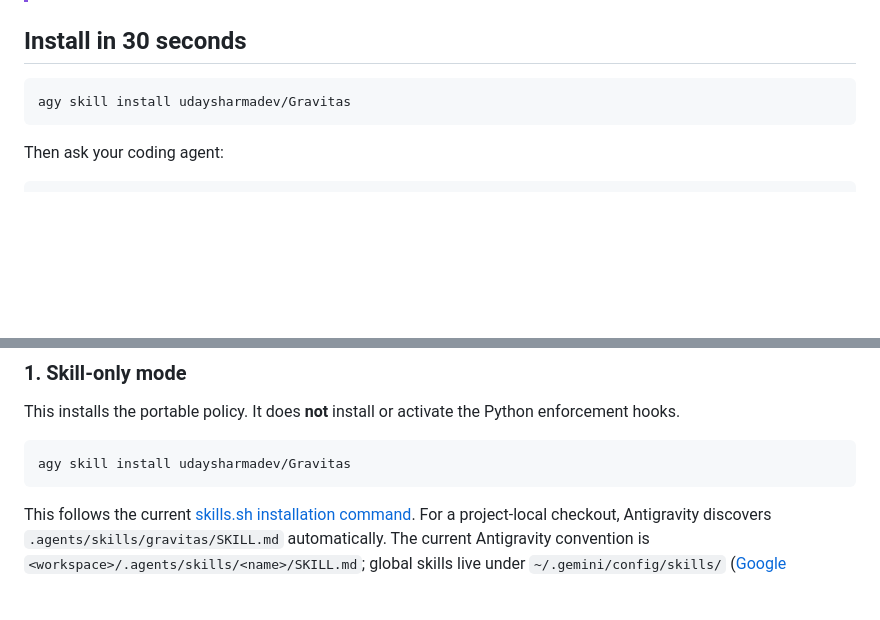
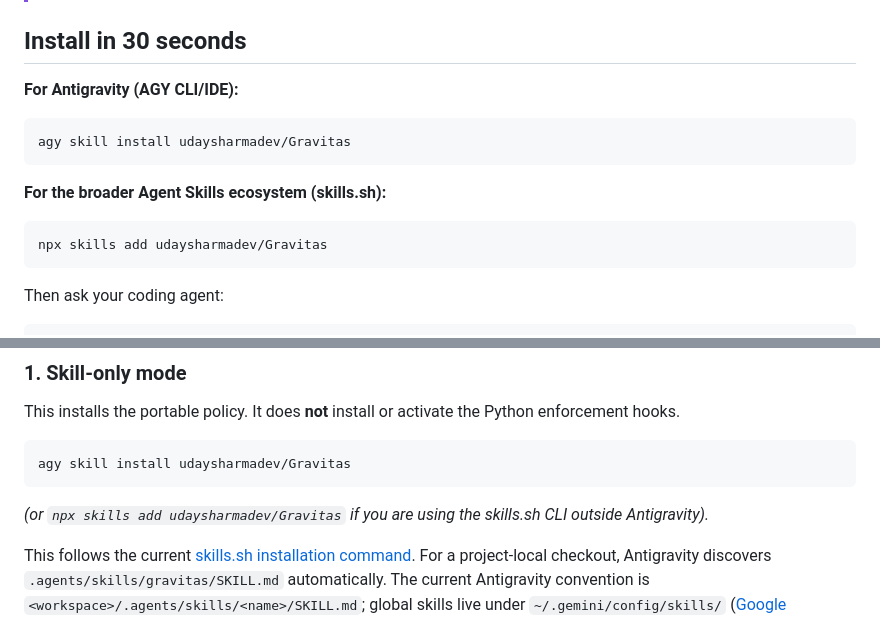
Before and after one commit to udaysharmadev/Gravitas, a Markdown page: README.md, 2 parts joined by grey strips. Drawn GitHub-style; blank space fills up the shorter version.

Commit message:
docs: restore npx skills command to maintain skills.sh ecosystem ranking while keeping agy

````diff
--- a/README.md
+++ b/README.md
@@ -27,8 +27,14 @@ report only what the evidence supports.
 
 ## Install in 30 seconds
 
+**For Antigravity (AGY CLI/IDE):**
 ```bash
 agy skill install udaysharmadev/Gravitas
+```
+
+**For the broader Agent Skills ecosystem (skills.sh):**
+```bash
+npx skills add udaysharmadev/Gravitas
 ```
 
 Then ask your coding agent:
@@ -108,6 +114,7 @@ This installs the portable policy. It does **not** install or activate the Pytho
 ```bash
 agy skill install udaysharmadev/Gravitas
 ```
+*(or `npx skills add udaysharmadev/Gravitas` if you are using the skills.sh CLI outside Antigravity).*
 
 This follows the current [skills.sh installation command](https://www.skills.sh/). For a project-local checkout, Antigravity discovers `.agents/skills/gravitas/SKILL.md` automatically. The current Antigravity convention is `<workspace>/.agents/skills/<name>/SKILL.md`; global skills live under `~/.gemini/config/skills/` ([Google documentation](https://antigravity.google/docs/skills)).
 
````
